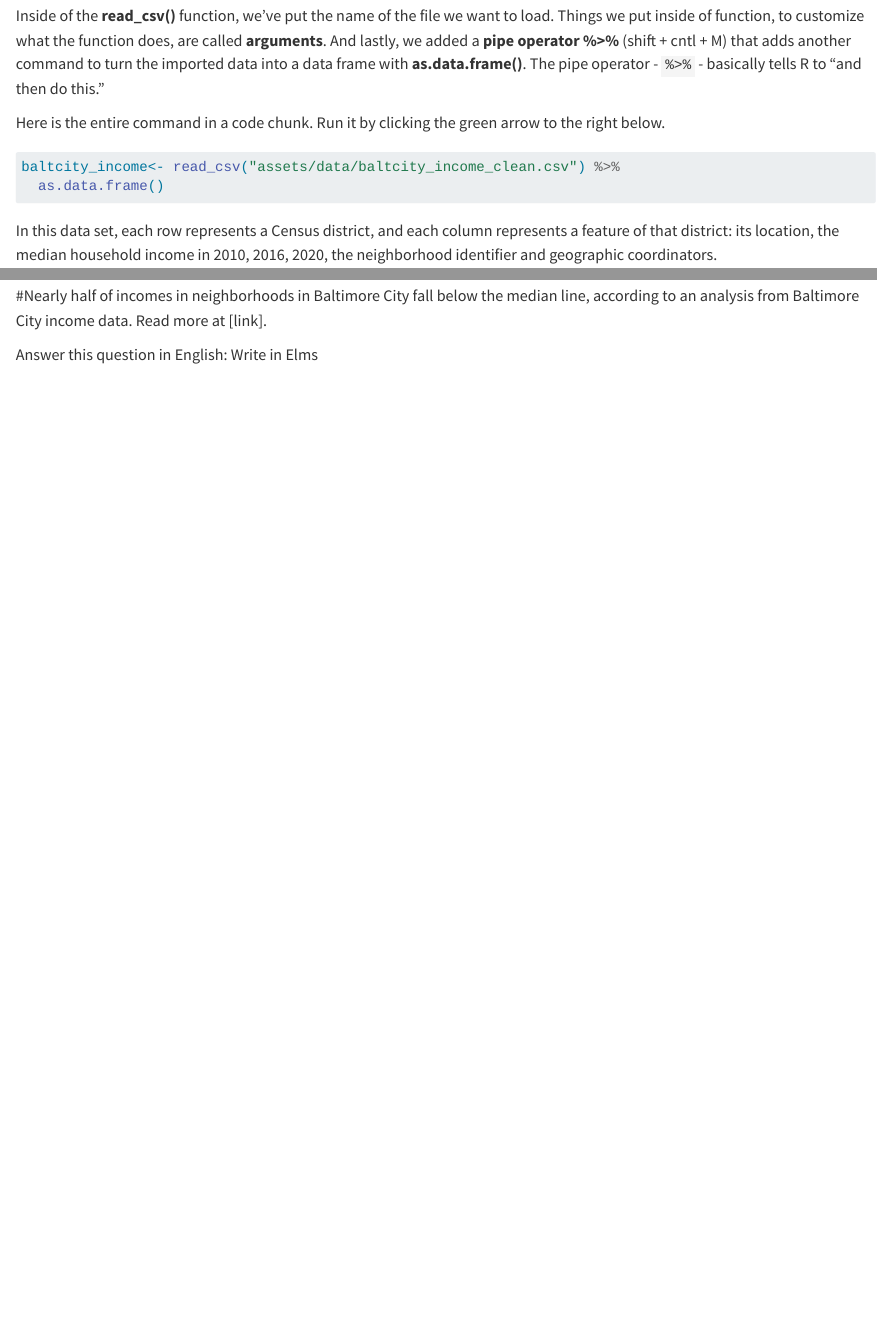
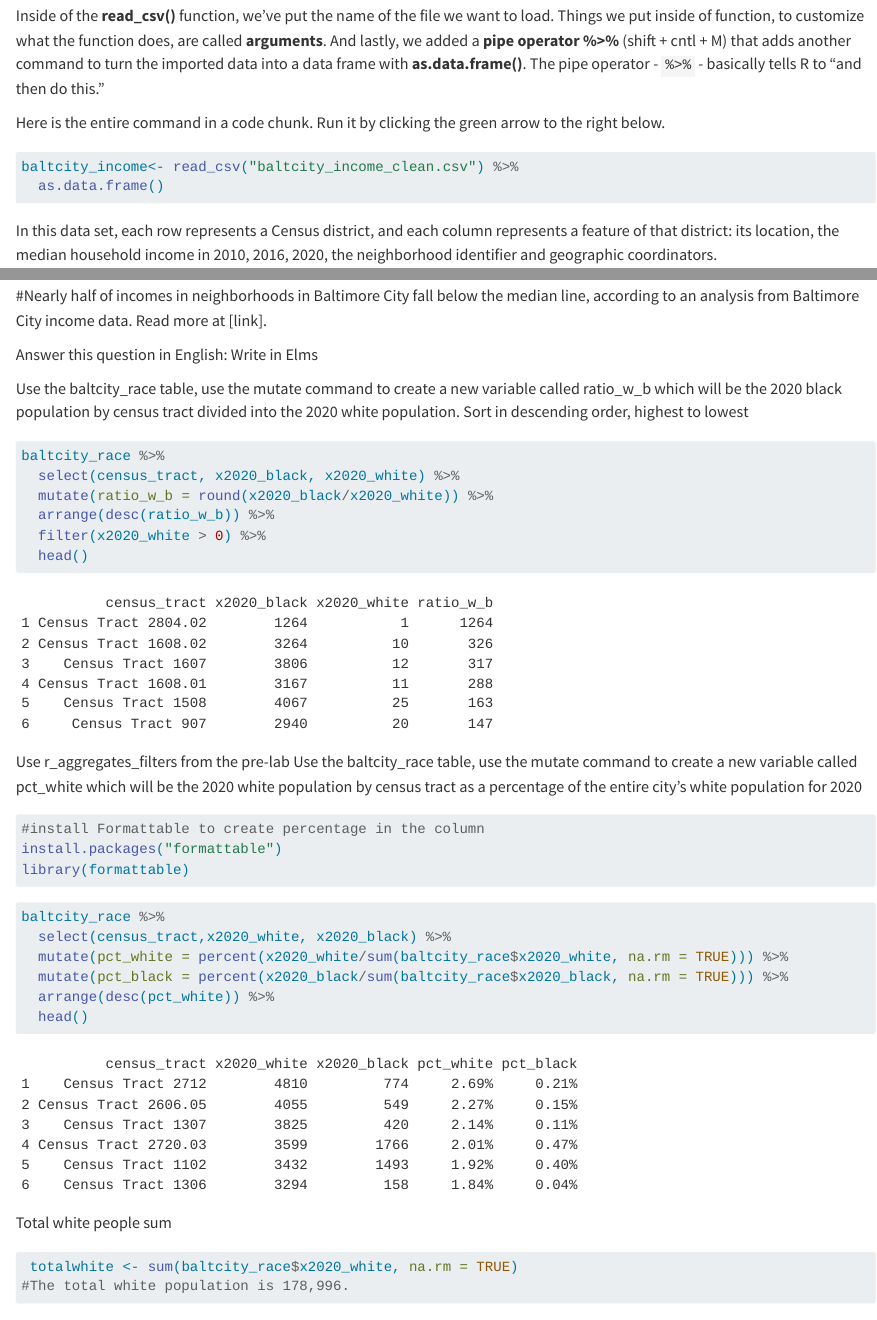
Before and after one commit to elizalspach/Elizabeth_Alspach_jour472, a Quarto document (lab_04/pre_lab_04/r_aggregates_filters.qmd): the page in a window 1100 px wide, from 1540 px down, and a second part further down, joined at a grey line. Rendered offline with R 4.5, knitr and Pandoc in place of Quarto, with nearby package versions; some code elsewhere in the file could not run offline.

Commit message:
updated agregates and integrated percentages

````diff
--- a/lab_04/pre_lab_04/r_aggregates_filters.qmd
+++ b/lab_04/pre_lab_04/r_aggregates_filters.qmd
@@ -50,7 +50,7 @@ Here is the entire command in a code chunk. Run it by clicking the green arrow t
 
 ```{r eval=FALSE, message=FALSE}
 
-baltcity_income<- read_csv("assets/data/baltcity_income_clean.csv") %>%
+baltcity_income<- read_csv("baltcity_income_clean.csv") %>%
   as.data.frame()
 
 ```
@@ -293,6 +293,42 @@ Draft a tweet with your findings.
 
 Answer this question in English: Write in Elms
 
+Use the baltcity_race table, use the mutate command to create a new variable called ratio_w_b which will be the 2020 black population by census tract divided into the 2020 white population. Sort in descending order, highest to lowest
+
+```{r}
+baltcity_race %>%
+  select(census_tract, x2020_black, x2020_white) %>%
+  mutate(ratio_w_b = round(x2020_black/x2020_white)) %>%
+  arrange(desc(ratio_w_b)) %>%
+  filter(x2020_white > 0) %>%
+  head()
+```
+Use r_aggregates_filters from the pre-lab
+Use the baltcity_race table, use the mutate command to create a new variable called pct_white which will be the 2020 white population by census tract as a percentage of the entire city's white population for 2020
+
+```{r}
+#install Formattable to create percentage in the column
+install.packages("formattable")
+library(formattable)
+```
+
+```{r}
+baltcity_race %>%
+  select(census_tract,x2020_white, x2020_black) %>%
+  mutate(pct_white = percent(x2020_white/sum(baltcity_race$x2020_white, na.rm = TRUE))) %>%
+  mutate(pct_black = percent(x2020_black/sum(baltcity_race$x2020_black, na.rm = TRUE))) %>%
+  arrange(desc(pct_white)) %>%
+  head()
+```
+Total white people sum
+```{r}
+ totalwhite <- sum(baltcity_race$x2020_white, na.rm = TRUE)
+#The total white population is 178,996.
+```
+
+
+
+
 
 
 ```
````
Also changed, not shown: lab_04/pre_lab_04/r_aggregates_filters.qmd (2 more changed lines), 2 other files.
